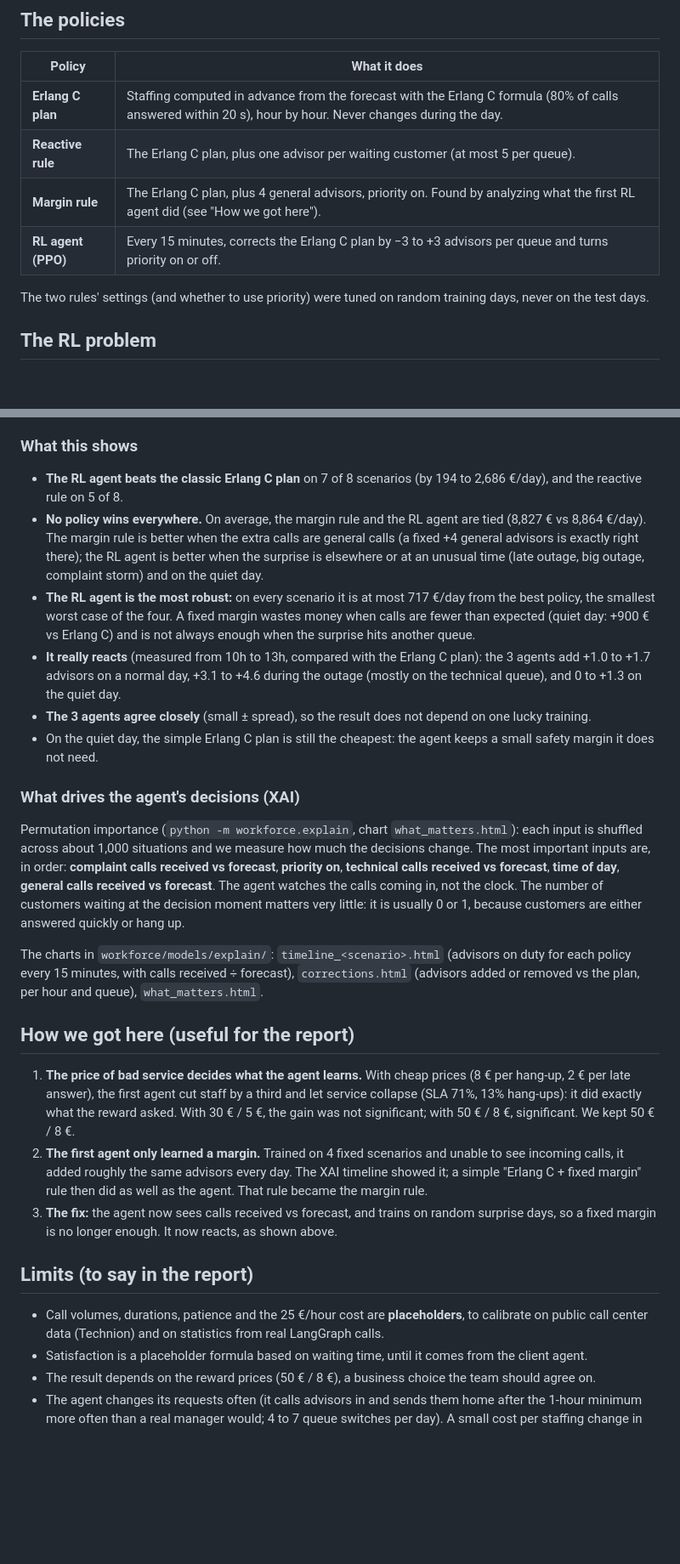
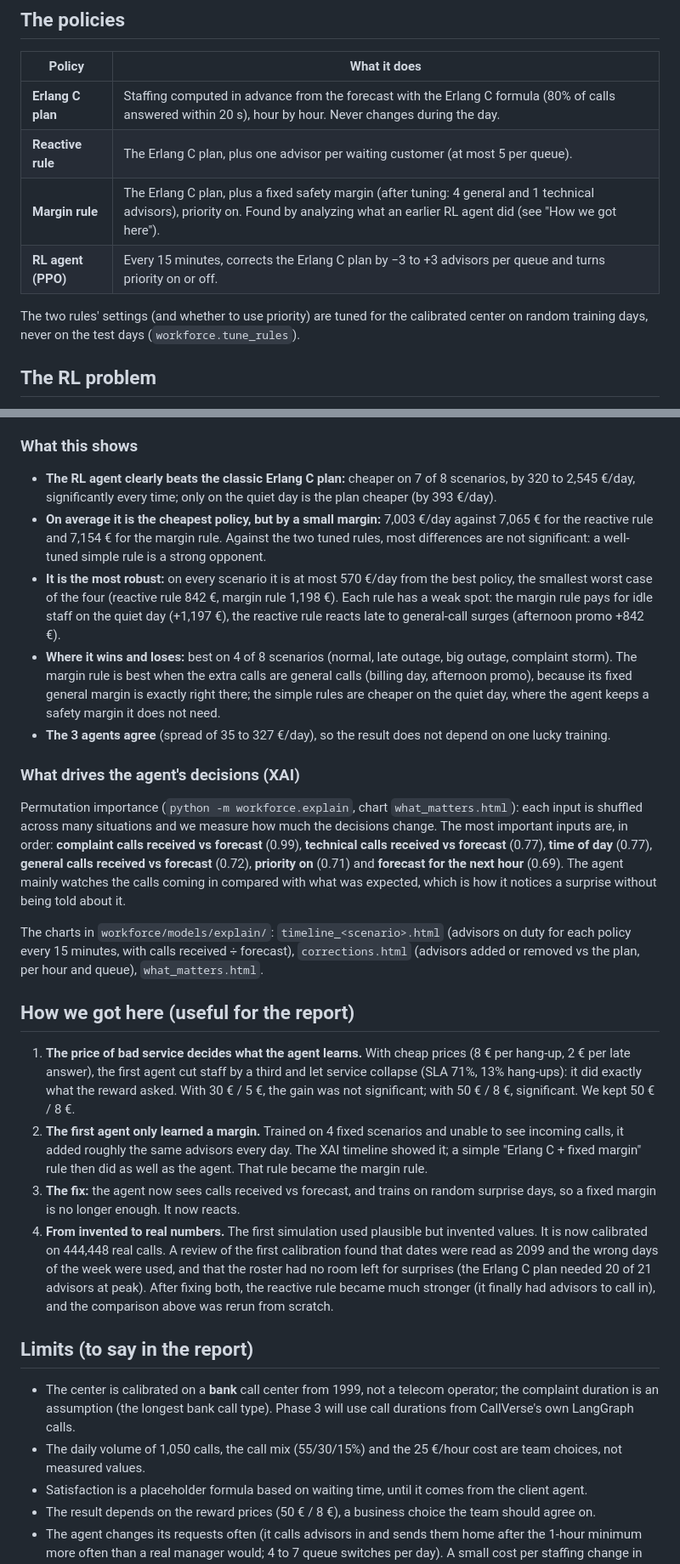
Before and after one commit to nourjihenelabed/callverse, a Markdown page: workforce/README.md, 2 parts joined by grey strips. Shown at 85% size. GitHub-like rendering; blank space fills up the shorter version.

```diff
--- a/workforce/README.md
+++ b/workforce/README.md
@@ -61,10 +63,10 @@ calibration, and records the number of files and records used.
 |---|---|
 | **Erlang C plan** | Staffing computed in advance from the forecast with the Erlang C formula (80% of calls answered within 20 s), hour by hour. Never changes during the day. |
 | **Reactive rule** | The Erlang C plan, plus one advisor per waiting customer (at most 5 per queue). |
-| **Margin rule** | The Erlang C plan, plus 4 general advisors, priority on. Found by analyzing what the first RL agent did (see "How we got here"). |
+| **Margin rule** | The Erlang C plan, plus a fixed safety margin (after tuning: 4 general and 1 technical advisors), priority on. Found by analyzing what an earlier RL agent did (see "How we got here"). |
 | **RL agent (PPO)** | Every 15 minutes, corrects the Erlang C plan by −3 to +3 advisors per queue and turns priority on or off. |
 
-The two rules' settings (and whether to use priority) were tuned on random training days, never on the test days.
+The two rules' settings (and whether to use priority) are tuned for the calibrated center on random training days, never on the test days (`workforce.tune_rules`).
 
 ## The RL problem
 
@@ -136,16 +138,15 @@ The Erlang C plan misses the 80% target on billing day, afternoon promo and big
 
 ### What this shows
 
-- **The RL agent beats the classic Erlang C plan** on 7 of 8 scenarios (by 194 to 2,686 €/day), and the reactive rule on 5 of 8.
-- **No policy wins everywhere.** On average, the margin rule and the RL agent are tied (8,827 € vs 8,864 €/day). The margin rule is better when the extra calls are general calls (a fixed +4 general advisors is exactly right there); the RL agent is better when the surprise is elsewhere or at an unusual time (late outage, big outage, complaint storm) and on the quiet day.
-- **The RL agent is the most robust:** on every scenario it is at most 717 €/day from the best policy, the smallest worst case of the four. A fixed margin wastes money when calls are fewer than expected (quiet day: +900 € vs Erlang C) and is not always enough when the surprise hits another queue.
-- **It really reacts** (measured from 10h to 13h, compared with the Erlang C plan): the 3 agents add +1.0 to +1.7 advisors on a normal day, +3.1 to +4.6 during the outage (mostly on the technical queue), and 0 to +1.3 on the quiet day.
-- **The 3 agents agree closely** (small ± spread), so the result does not depend on one lucky training.
-- On the quiet day, the simple Erlang C plan is still the cheapest: the agent keeps a small safety margin it does not need.
+- **The RL agent clearly beats the classic Erlang C plan:** cheaper on 7 of 8 scenarios, by 320 to 2,545 €/day, significantly every time; only on the quiet day is the plan cheaper (by 393 €/day).
+- **On average it is the cheapest policy, but by a small margin:** 7,003 €/day against 7,065 € for the reactive rule and 7,154 € for the margin rule. Against the two tuned rules, most differences are not significant: a well-tuned simple rule is a strong opponent.
+- **It is the most robust:** on every scenario it is at most 570 €/day from the best policy, the smallest worst case of the four (reactive rule 842 €, margin rule 1,198 €). Each rule has a weak spot: the margin rule pays for idle staff on the quiet day (+1,197 €), the reactive rule reacts late to general-call surges (afternoon promo +842 €).
+- **Where it wins and loses:** best on 4 of 8 scenarios (normal, late outage, big outage, complaint storm). The margin rule is best when the extra calls are general calls (billing day, afternoon promo), because its fixed general margin is exactly right there; the simple rules are cheaper on the quiet day, where the agent keeps a safety margin it does not need.
+- **The 3 agents agree** (spread of 35 to 327 €/day), so the result does not depend on one lucky training.
 
 ### What drives the agent's decisions (XAI)
 
-Permutation importance (`python -m workforce.explain`, chart `what_matters.html`): each input is shuffled across about 1,000 situations and we measure how much the decisions change. The most important inputs are, in order: **complaint calls received vs forecast**, **priority on**, **technical calls received vs forecast**, **time of day**, **general calls received vs forecast**. The agent watches the calls coming in, not the clock. The number of customers waiting at the decision moment matters very little: it is usually 0 or 1, because customers are either answered quickly or hang up.
+Permutation importance (`python -m workforce.explain`, chart `what_matters.html`): each input is shuffled across many situations and we measure how much the decisions change. The most important inputs are, in order: **complaint calls received vs forecast** (0.99), **technical calls received vs forecast** (0.77), **time of day** (0.77), **general calls received vs forecast** (0.72), **priority on** (0.71) and **forecast for the next hour** (0.69). The agent mainly watches the calls coming in compared with what was expected, which is how it notices a surprise without being told about it.
 
 The charts in `workforce/models/explain/`: `timeline_<scenario>.html` (advisors on duty for each policy every 15 minutes, with calls received ÷ forecast), `corrections.html` (advisors added or removed vs the plan, per hour and queue), `what_matters.html`.
 
@@ -153,11 +154,13 @@ The charts in `workforce/models/explain/`: `timeline_<scenario>.html` (advisors
 
 1. **The price of bad service decides what the agent learns.** With cheap prices (8 € per hang-up, 2 € per late answer), the first agent cut staff by a third and let service collapse (SLA 71%, 13% hang-ups): it did exactly what the reward asked. With 30 € / 5 €, the gain was not significant; with 50 € / 8 €, significant. We kept 50 € / 8 €.
 2. **The first agent only learned a margin.** Trained on 4 fixed scenarios and unable to see incoming calls, it added roughly the same advisors every day. The XAI timeline showed it; a simple "Erlang C + fixed margin" rule then did as well as the agent. That rule became the margin rule.
-3. **The fix:** the agent now sees calls received vs forecast, and trains on random surprise days, so a fixed margin is no longer enough. It now reacts, as shown above.
+3. **The fix:** the agent now sees calls received vs forecast, and trains on random surprise days, so a fixed margin is no longer enough. It now reacts.
+4. **From invented to real numbers.** The first simulation used plausible but invented values. It is now calibrated on 444,448 real calls. A review of the first calibration found that dates were read as 2099 and the wrong days of the week were used, and that the roster had no room left for surprises (the Erlang C plan needed 20 of 21 advisors at peak). After fixing both, the reactive rule became much stronger (it finally had advisors to call in), and the comparison above was rerun from scratch.
 
 ## Limits (to say in the report)
 
-- Call volumes, durations, patience and the 25 €/hour cost are **placeholders**, to calibrate on public call center data (Technion) and on statistics from real LangGraph calls.
+- The center is calibrated on a **bank** call center from 1999, not a telecom operator; the complaint duration is an assumption (the longest bank call type). Phase 3 will use call durations from CallVerse's own LangGraph calls.
+- The daily volume of 1,050 calls, the call mix (55/30/15%) and the 25 €/hour cost are team choices, not measured values.
 - Satisfaction is a placeholder formula based on waiting time, until it comes from the client agent.
 - The result depends on the reward prices (50 € / 8 €), a business choice the team should agree on.
 - The agent changes its requests often (it calls advisors in and sends them home after the 1-hour minimum more often than a real manager would; 4 to 7 queue switches per day). A small cost per staffing change in the reward would make it steadier.
```
Also changed, not shown: other parts of workforce/README.md (+53 -51 lines).
